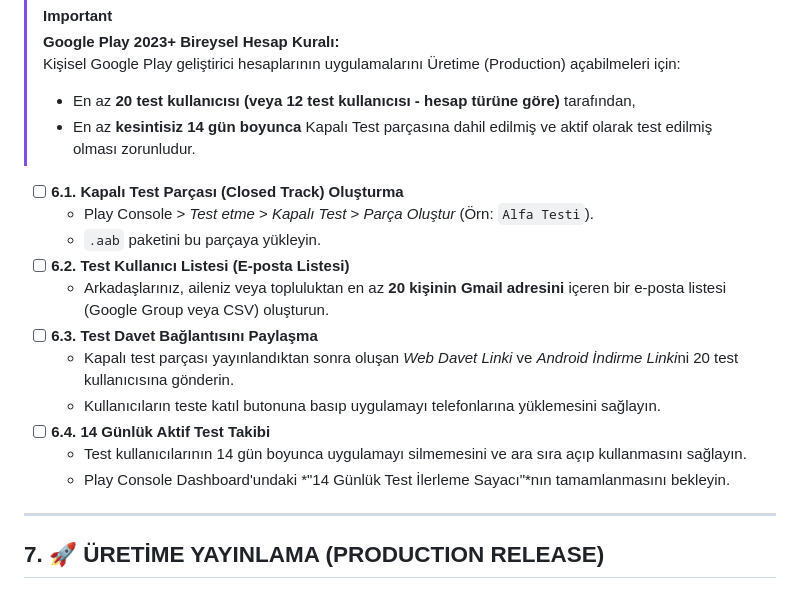
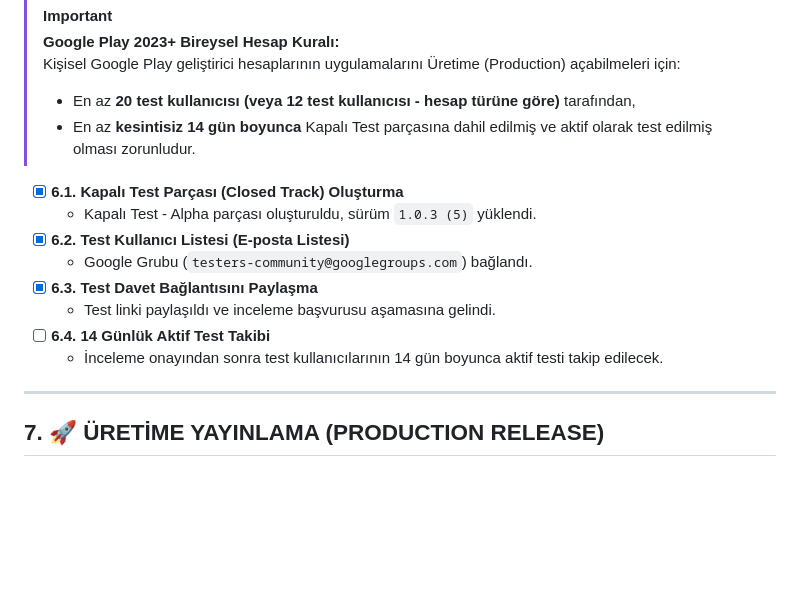
Before and after one commit to onurcete/PortTrack, a Markdown page: PortTrackAndroid/PLAY_STORE_PUBLISH_ROADMAP.md, the part around the change. GitHub-like rendering; blank space fills up the shorter version.

Commit message:
docs: mark Closed Testing setup completed in Play Store publish roadmap

```diff
--- a/PortTrackAndroid/PLAY_STORE_PUBLISH_ROADMAP.md
+++ b/PortTrackAndroid/PLAY_STORE_PUBLISH_ROADMAP.md
@@ -102,17 +102,14 @@ graph TD
 > - En az **20 test kullanıcısı (veya 12 test kullanıcısı - hesap türüne göre)** tarafından,
 > - En az **kesintisiz 14 gün boyunca** Kapalı Test parçasına dahil edilmiş ve aktif olarak test edilmiş olması zorunludur.
 
-- [ ] **6.1. Kapalı Test Parçası (Closed Track) Oluşturma**
-  - Play Console > *Test etme* > *Kapalı Test* > *Parça Oluştur* (Örn: `Alfa Testi`).
-  - `.aab` paketini bu parçaya yükleyin.
-- [ ] **6.2. Test Kullanıcı Listesi (E-posta Listesi)**
-  - Arkadaşlarınız, aileniz veya topluluktan en az **20 kişinin Gmail adresini** içeren bir e-posta listesi (Google Group veya CSV) oluşturun.
-- [ ] **6.3. Test Davet Bağlantısını Paylaşma**
-  - Kapalı test parçası yayınlandıktan sonra oluşan *Web Davet Linki* ve *Android İndirme Linki*ni 20 test kullanıcısına gönderin.
-  - Kullanıcıların teste katıl butonuna basıp uygulamayı telefonlarına yüklemesini sağlayın.
+- [x] **6.1. Kapalı Test Parçası (Closed Track) Oluşturma**
+  - Kapalı Test - Alpha parçası oluşturuldu, sürüm `1.0.3 (5)` yüklendi.
+- [x] **6.2. Test Kullanıcı Listesi (E-posta Listesi)**
+  - Google Grubu (`testers-community@googlegroups.com`) bağlandı.
+- [x] **6.3. Test Davet Bağlantısını Paylaşma**
+  - Test linki paylaşıldı ve inceleme başvurusu aşamasına gelindi.
 - [ ] **6.4. 14 Günlük Aktif Test Takibi**
-  - Test kullanıcılarının 14 gün boyunca uygulamayı silmemesini ve ara sıra açıp kullanmasını sağlayın.
-  - Play Console Dashboard'undaki *"14 Günlük Test İlerleme Sayacı"*nın tamamlanmasını bekleyin.
+  - İnceleme onayından sonra test kullanıcılarının 14 gün boyunca aktif testi takip edilecek.
 
 ---
 
```
